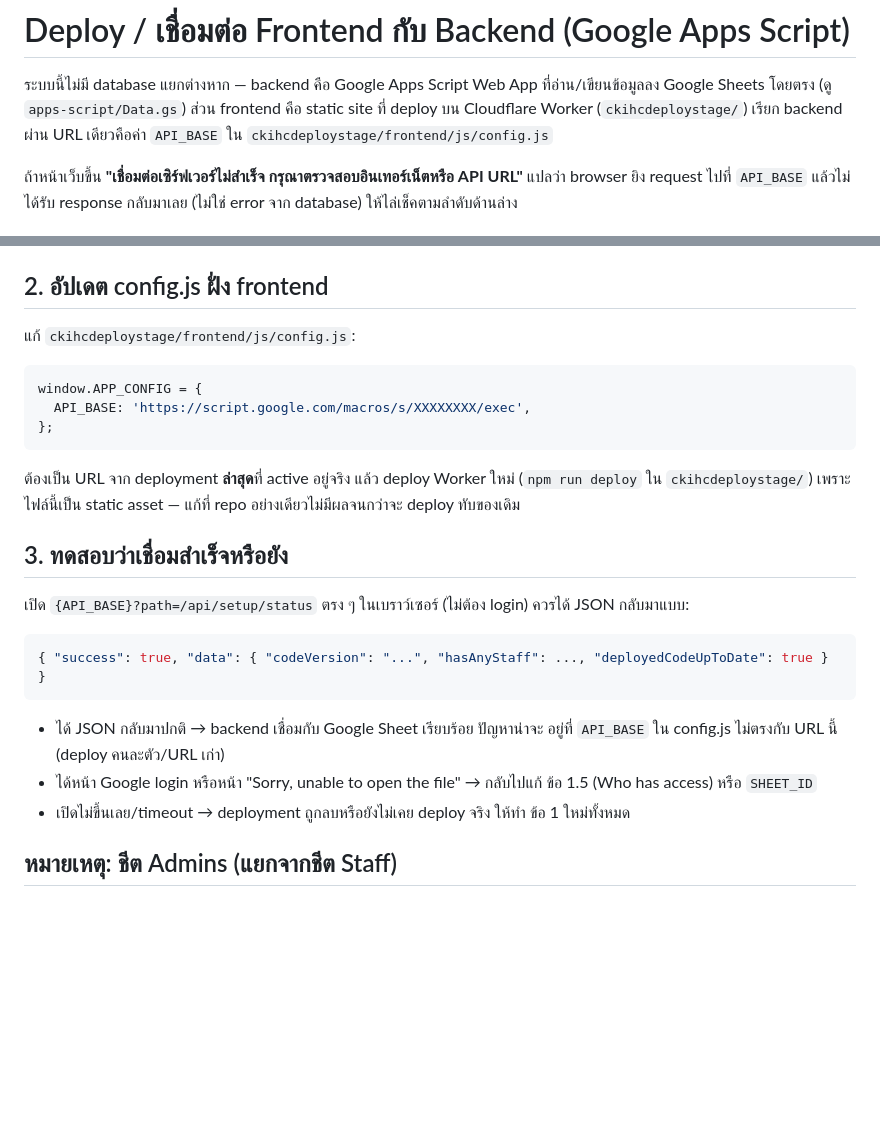
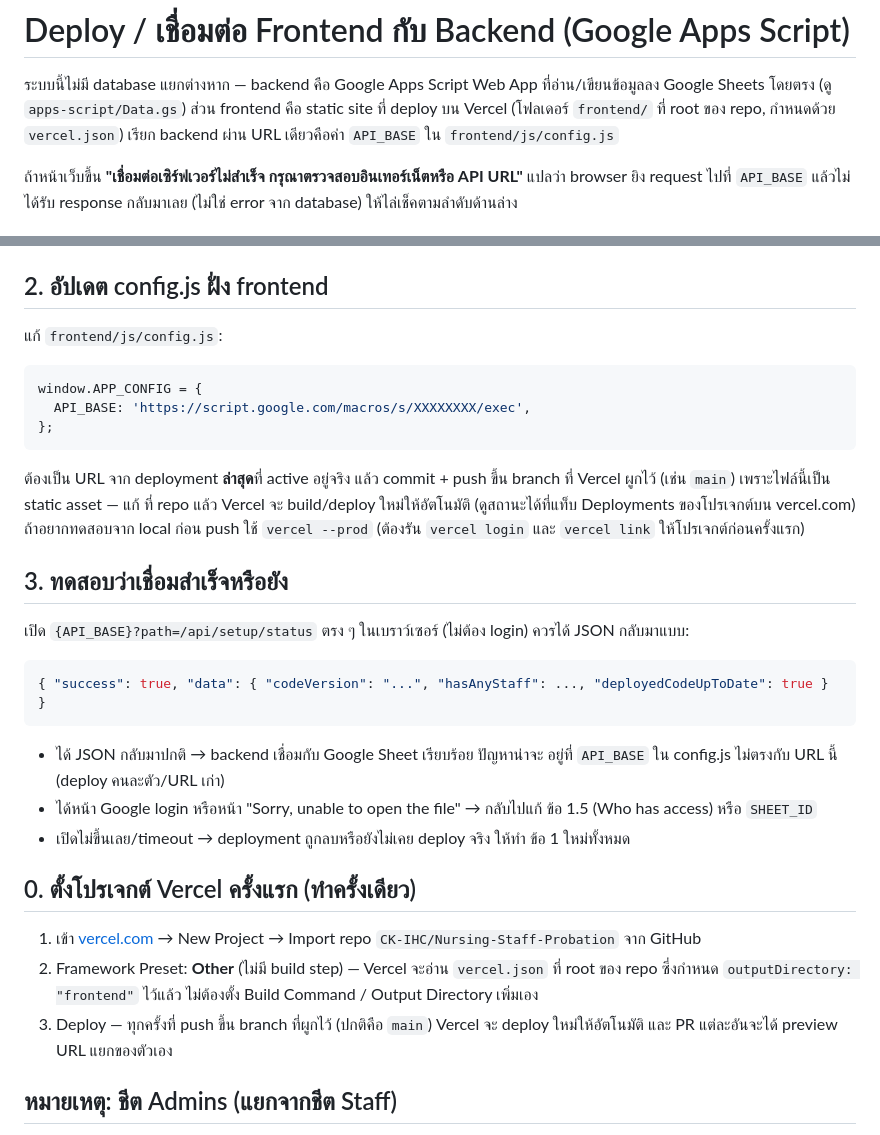
Before and after one commit to CK-IHC/Nursing-Staff-Probation, a Markdown page: docs/DEPLOY.md, 2 parts joined by grey strips. GitHub-like rendering; blank space fills up the shorter version.

Commit message:
Finish docs/DEPLOY.md Vercel rewrite
Add the one-time Vercel project setup section and update the config.js
update instructions to describe the Vercel deploy flow; these edits were
missed from the previous commit.

Co-Authored-By: Claude Sonnet 5 <noreply@anthropic.com>
Claude-Session: https://claude.ai/code/session_01Qnrypihm1JQdWLvEEm4pQJ

````diff
--- a/docs/DEPLOY.md
+++ b/docs/DEPLOY.md
@@ -2,9 +2,9 @@
 
 ระบบนี้ไม่มี database แยกต่างหาก — backend คือ Google Apps Script Web App
 ที่อ่าน/เขียนข้อมูลลง Google Sheets โดยตรง (ดู `apps-script/Data.gs`) ส่วน
-frontend คือ static site ที่ deploy บน Cloudflare Worker (`ckihcdeploystage/`)
-เรียก backend ผ่าน URL เดียวคือค่า `API_BASE` ใน
-`ckihcdeploystage/frontend/js/config.js`
+frontend คือ static site ที่ deploy บน Vercel (โฟลเดอร์ `frontend/` ที่ root
+ของ repo, กำหนดด้วย `vercel.json`) เรียก backend ผ่าน URL เดียวคือค่า
+`API_BASE` ใน `frontend/js/config.js`
 
 ถ้าหน้าเว็บขึ้น **"เชื่อมต่อเซิร์ฟเวอร์ไม่สำเร็จ กรุณาตรวจสอบอินเทอร์เน็ตหรือ API URL"**
 แปลว่า browser ยิง request ไปที่ `API_BASE` แล้วไม่ได้รับ response กลับมาเลย
@@ -30,7 +30,7 @@ frontend คือ static site ที่ deploy บน Cloudflare Worker (`ckihc
 
 ## 2. อัปเดต config.js ฝั่ง frontend
 
-แก้ `ckihcdeploystage/frontend/js/config.js`:
+แก้ `frontend/js/config.js`:
 
 ```js
 window.APP_CONFIG = {
@@ -38,9 +38,11 @@ window.APP_CONFIG = {
 };
 ```
 
-ต้องเป็น URL จาก deployment **ล่าสุด**ที่ active อยู่จริง แล้ว deploy Worker
-ใหม่ (`npm run deploy` ใน `ckihcdeploystage/`) เพราะไฟล์นี้เป็น static asset
-— แก้ที่ repo อย่างเดียวไม่มีผลจนกว่าจะ deploy ทับของเดิม
+ต้องเป็น URL จาก deployment **ล่าสุด**ที่ active อยู่จริง แล้ว commit + push
+ขึ้น branch ที่ Vercel ผูกไว้ (เช่น `main`) เพราะไฟล์นี้เป็น static asset — แก้
+ที่ repo แล้ว Vercel จะ build/deploy ใหม่ให้อัตโนมัติ (ดูสถานะได้ที่แท็บ
+Deployments ของโปรเจกต์บน vercel.com) ถ้าอยากทดสอบจาก local ก่อน push ใช้
+`vercel --prod` (ต้องรัน `vercel login` และ `vercel link` ให้โปรเจกต์ก่อนครั้งแรก)
 
 ## 3. ทดสอบว่าเชื่อมสำเร็จหรือยัง
 
@@ -57,6 +59,16 @@ window.APP_CONFIG = {
   ข้อ 1.5 (Who has access) หรือ `SHEET_ID`
 - เปิดไม่ขึ้นเลย/timeout → deployment ถูกลบหรือยังไม่เคย deploy จริง ให้ทำ
   ข้อ 1 ใหม่ทั้งหมด
+
+## 0. ตั้งโปรเจกต์ Vercel ครั้งแรก (ทำครั้งเดียว)
+
+1. เข้า [vercel.com](https://vercel.com) → New Project → Import repo
+   `CK-IHC/Nursing-Staff-Probation` จาก GitHub
+2. Framework Preset: **Other** (ไม่มี build step) — Vercel จะอ่าน
+   `vercel.json` ที่ root ของ repo ซึ่งกำหนด `outputDirectory: "frontend"`
+   ไว้แล้ว ไม่ต้องตั้ง Build Command / Output Directory เพิ่มเอง
+3. Deploy — ทุกครั้งที่ push ขึ้น branch ที่ผูกไว้ (ปกติคือ `main`) Vercel จะ
+   deploy ใหม่ให้อัตโนมัติ และ PR แต่ละอันจะได้ preview URL แยกของตัวเอง
 
 ## หมายเหตุ: ชีต Admins (แยกจากชีต Staff)
 
````
